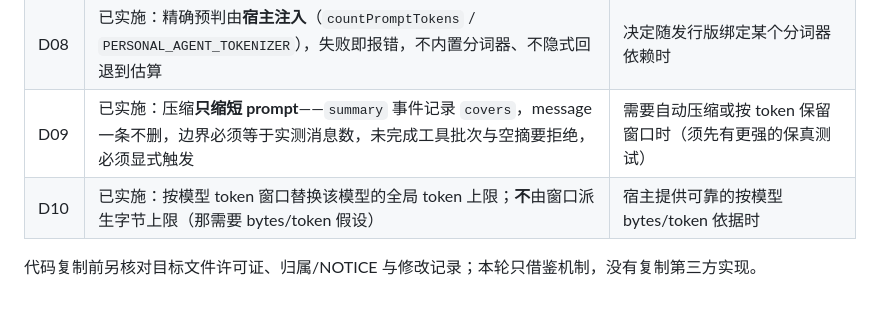
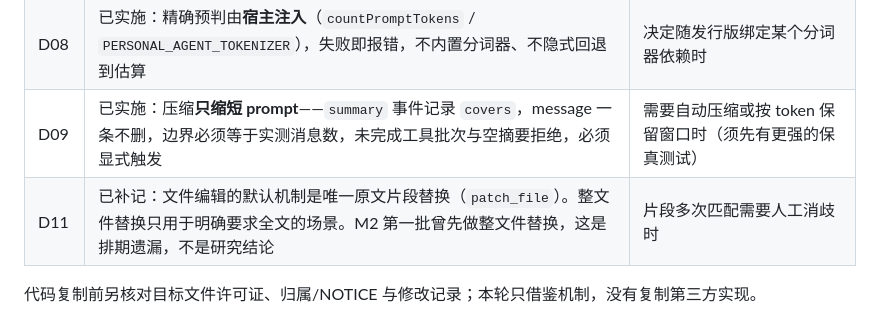
Before and after one commit to WR-Class/personal-agent, a Markdown page: docs/REFERENCE_DECISIONS.md, the part around the change. GitHub-like rendering.

```diff
--- a/docs/REFERENCE_DECISIONS.md
+++ b/docs/REFERENCE_DECISIONS.md
@@ -100,6 +100,6 @@
 | D07 | 已实施：上下文以**字节上限 + 实测 token 上限**双重拒绝，不做估算、不截断、不自动摘要 | 出现带保真测试的摘要方案；或引入 tokenizer 后需要更精确的预判 |
 | D08 | 已实施：精确预判由**宿主注入**（`countPromptTokens` / `PERSONAL_AGENT_TOKENIZER`），失败即报错，不内置分词器、不隐式回退到估算 | 决定随发行版绑定某个分词器依赖时 |
 | D09 | 已实施：压缩**只缩短 prompt**——`summary` 事件记录 `covers`，message 一条不删，边界必须等于实测消息数，未完成工具批次与空摘要拒绝，必须显式触发 | 需要自动压缩或按 token 保留窗口时（须先有更强的保真测试） |
-| D10 | 已实施：按模型 token 窗口替换该模型的全局 token 上限；**不**由窗口派生字节上限（那需要 bytes/token 假设） | 宿主提供可靠的按模型 bytes/token 依据时 |
+| D11 | 已补记：文件编辑的默认机制是唯一原文片段替换（`patch_file`）。整文件替换只用于明确要求全文的场景。M2 第一批曾先做整文件替换，这是排期遗漏，不是研究结论 | 片段多次匹配需要人工消歧时 |
 
 代码复制前另核对目标文件许可证、归属/NOTICE 与修改记录；本轮只借鉴机制，没有复制第三方实现。
```
Also changed, not shown: docs/IMPLEMENTATION.md (+12 -0 lines).
